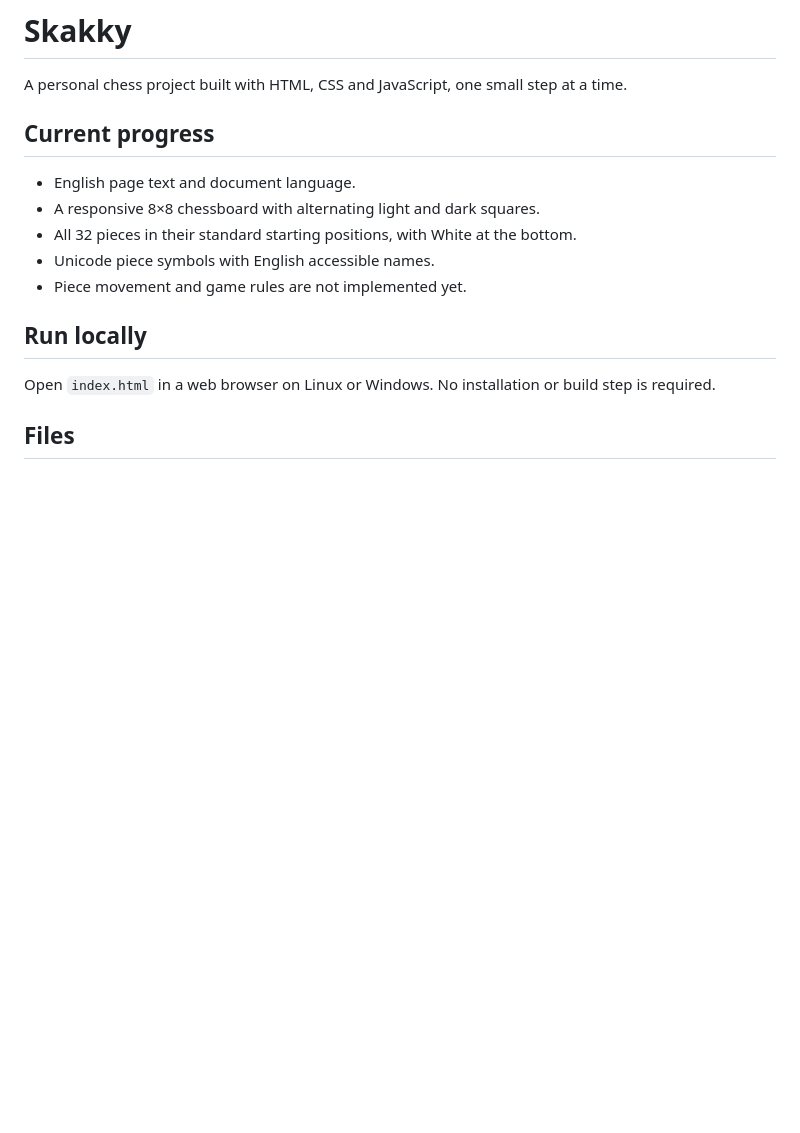
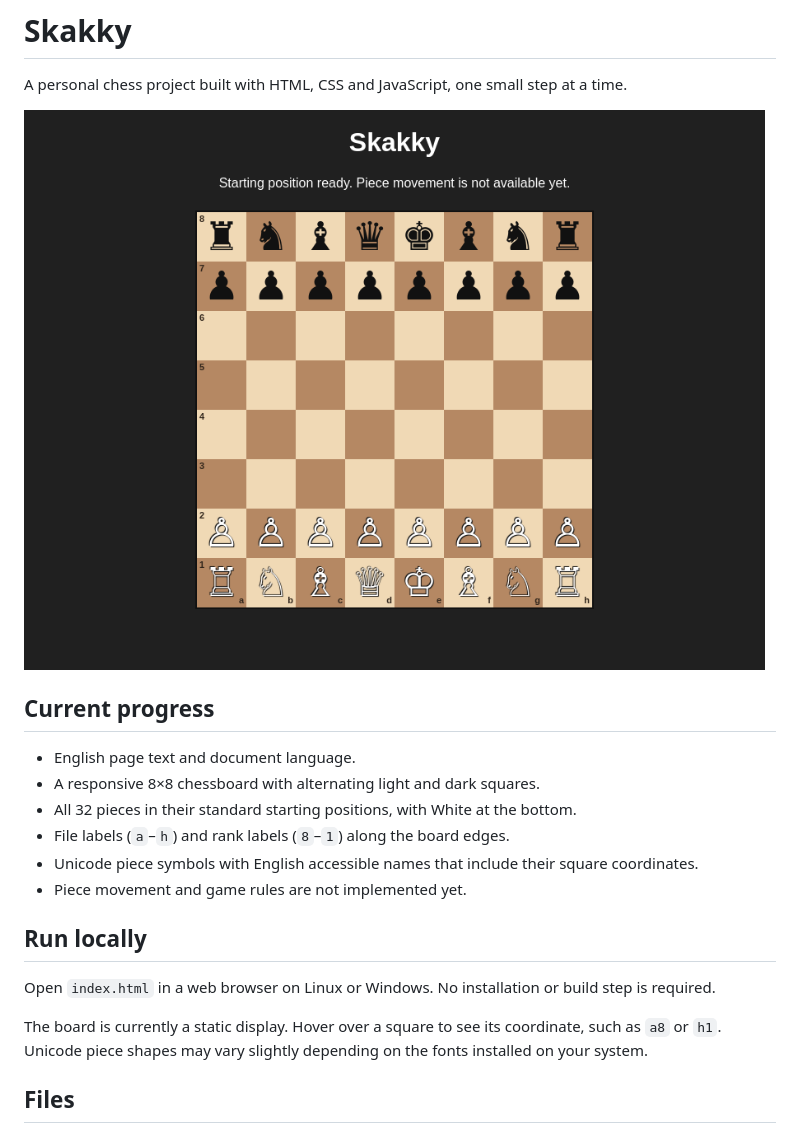
Before and after one commit to ytNABBO/Skakky, a Markdown page: README.md, the part around the change. Drawn GitHub-style; pictures changed too: docs/preview.png (added); blank space fills up the shorter version.

Commit message:
Add board coordinates and document the current preview

```diff
--- a/README.md
+++ b/README.md
@@ -1,17 +1,23 @@
 # Skakky
 A personal chess project built with HTML, CSS and JavaScript, one small step at a time.
+
+![Skakky chessboard with the starting pieces and square coordinates](docs/preview.png)
 
 ## Current progress
 
 - English page text and document language.
 - A responsive 8×8 chessboard with alternating light and dark squares.
 - All 32 pieces in their standard starting positions, with White at the bottom.
-- Unicode piece symbols with English accessible names.
+- File labels (`a`–`h`) and rank labels (`8`–`1`) along the board edges.
+- Unicode piece symbols with English accessible names that include their square coordinates.
 - Piece movement and game rules are not implemented yet.
 
 ## Run locally
 
 Open `index.html` in a web browser on Linux or Windows. No installation or build step is required.
+
+The board is currently a static display. Hover over a square to see its coordinate, such as `a8` or `h1`.
+Unicode piece shapes may vary slightly depending on the fonts installed on your system.
 
 ## Files
 
```
Also changed, not shown: 2 other files.
